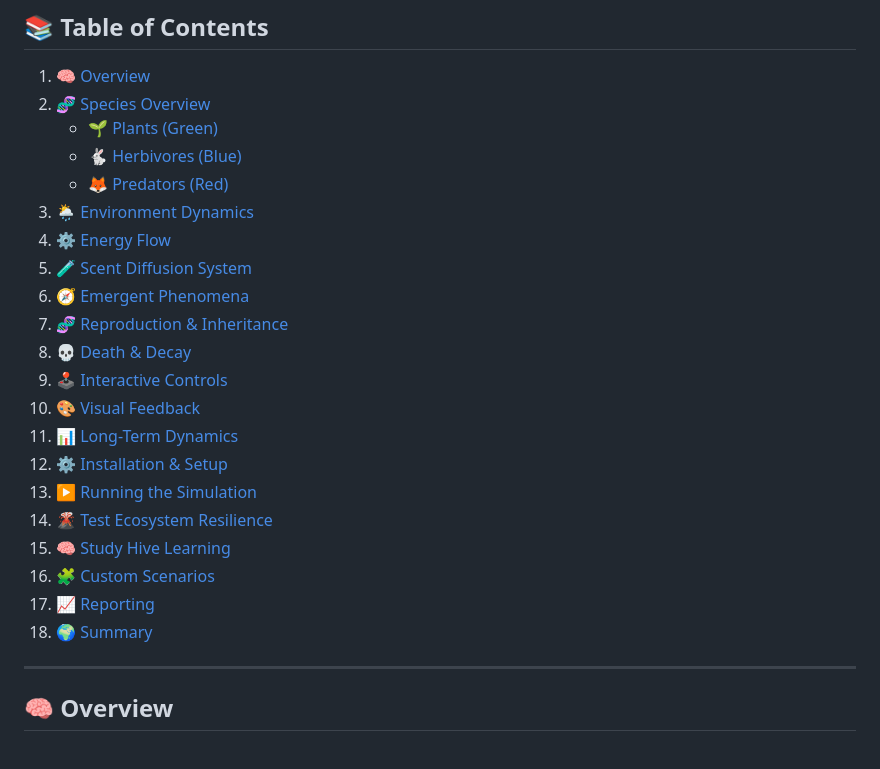
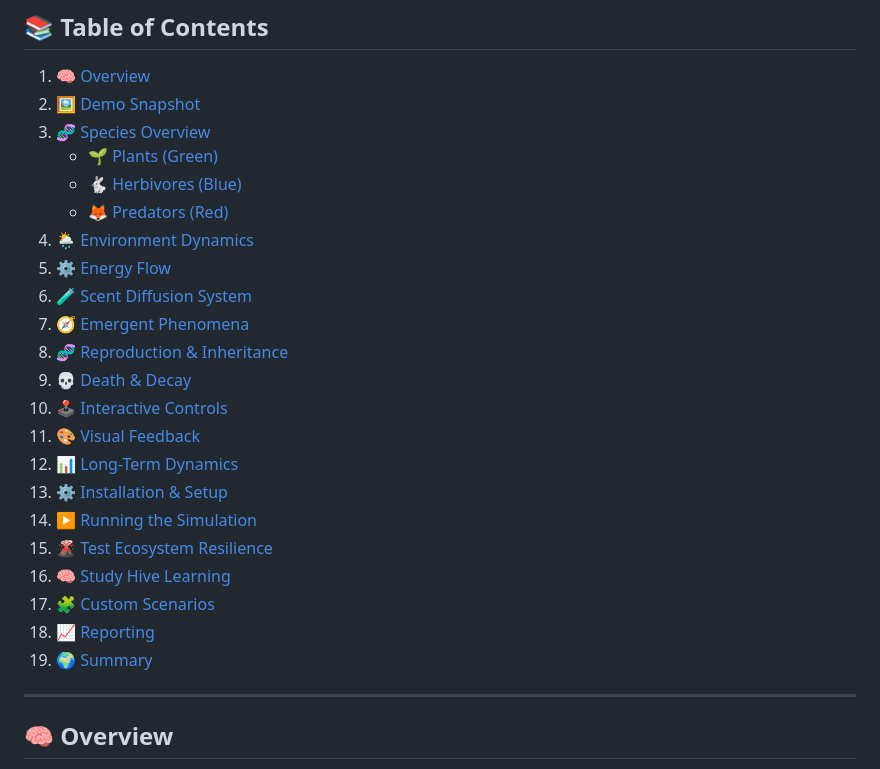
Before and after one commit to alwaysvivek/evolving-ai-biosphere, a Markdown page: README.md, the part around the change. Rendered like a GitHub page.

Commit message:
add demo snapshot in table of contents

```diff
--- a/README.md
+++ b/README.md
@@ -5,26 +5,27 @@
 
 ## 📚 Table of Contents
 1. [🧠 Overview](#-overview)
-2. [🧬 Species Overview](#-species-overview)
+2. [🖼️ Demo Snapshot](#-demo-snapshot)
+3. [🧬 Species Overview](#-species-overview)
    - [🌱 Plants (Green)](#-plants-green)
    - [🐇 Herbivores (Blue)](#-herbivores-blue)
    - [🦊 Predators (Red)](#-predators-red)
-3. [🌦️ Environment Dynamics](#️-environment-dynamics)
-4. [⚙️ Energy Flow](#️-energy-flow)
-5. [🧪 Scent Diffusion System](#-scent-diffusion-system)
-6. [🧭 Emergent Phenomena](#-emergent-phenomena)
-7. [🧬 Reproduction & Inheritance](#-reproduction--inheritance)
-8. [💀 Death & Decay](#-death--decay)
-9. [🕹️ Interactive Controls](#️-interactive-controls)
-10. [🎨 Visual Feedback](#-visual-feedback)
-11. [📊 Long-Term Dynamics](#-long-term-dynamics)
-12. [⚙️ Installation & Setup](#️-installation--setup)
-13. [▶️ Running the Simulation](#️-running-the-simulation)
-14. [🌋 Test Ecosystem Resilience](#-test-ecosystem-resilience)
-15. [🧠 Study Hive Learning](#-study-hive-learning)
-16. [🧩 Custom Scenarios](#-custom-scenarios)
-17. [📈 Reporting](#-reporting)
-18. [🌍 Summary](#-summary)
+4. [🌦️ Environment Dynamics](#️-environment-dynamics)
+5. [⚙️ Energy Flow](#️-energy-flow)
+6. [🧪 Scent Diffusion System](#-scent-diffusion-system)
+7. [🧭 Emergent Phenomena](#-emergent-phenomena)
+8. [🧬 Reproduction & Inheritance](#-reproduction--inheritance)
+9. [💀 Death & Decay](#-death--decay)
+10. [🕹️ Interactive Controls](#️-interactive-controls)
+11. [🎨 Visual Feedback](#-visual-feedback)
+12. [📊 Long-Term Dynamics](#-long-term-dynamics)
+13. [⚙️ Installation & Setup](#️-installation--setup)
+14. [▶️ Running the Simulation](#️-running-the-simulation)
+15. [🌋 Test Ecosystem Resilience](#-test-ecosystem-resilience)
+16. [🧠 Study Hive Learning](#-study-hive-learning)
+17. [🧩 Custom Scenarios](#-custom-scenarios)
+18. [📈 Reporting](#-reporting)
+19. [🌍 Summary](#-summary)
 
 ---
 
```
